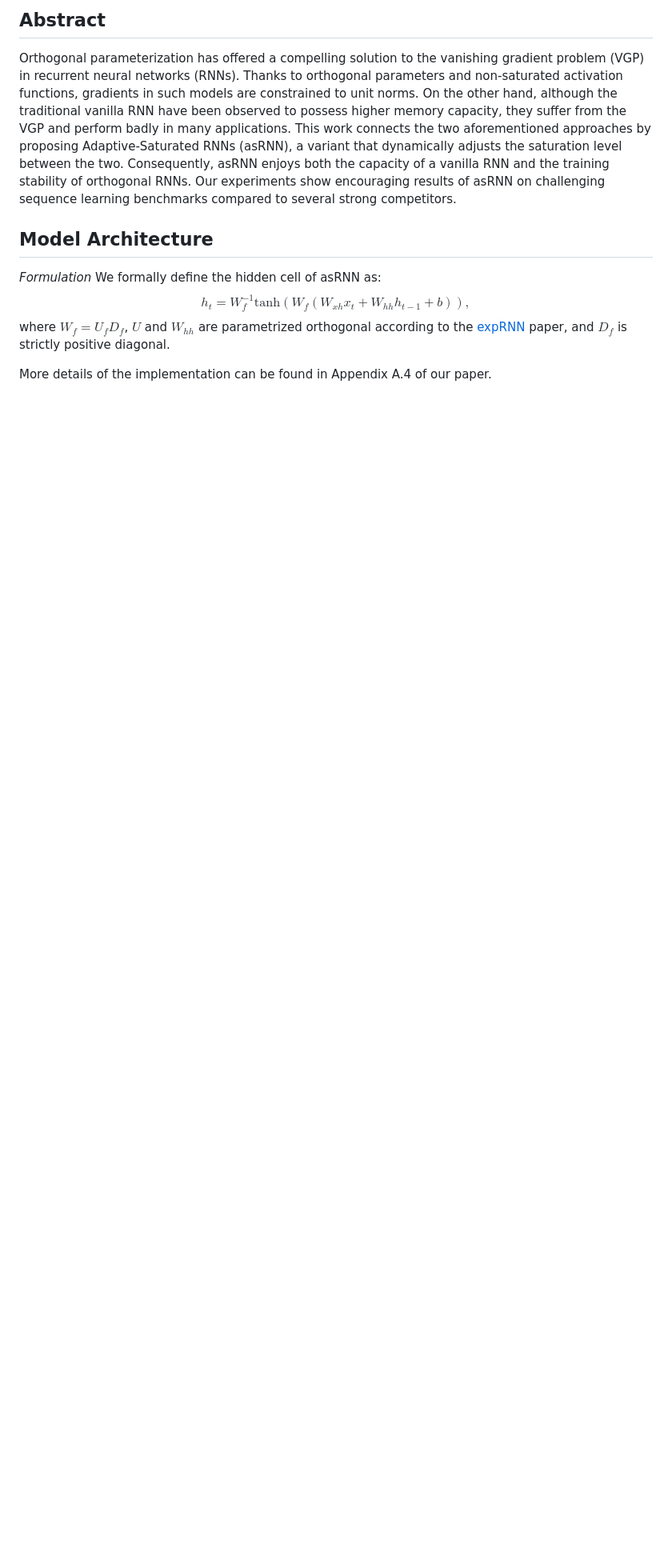
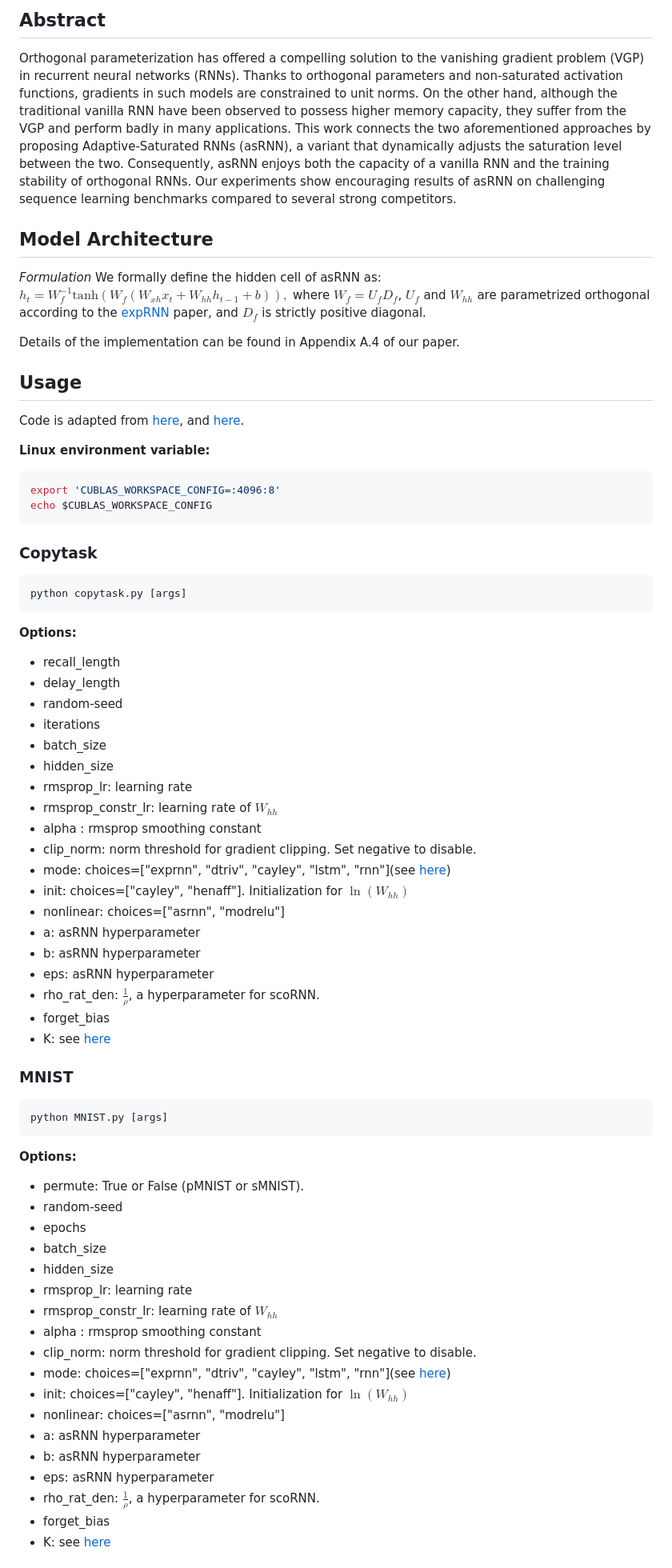
Before and after one commit to ndminhkhoi46/asRNN, a Markdown page: README.md, the part around the change printed below. Shown: that part at 80% size. GitHub-like rendering; blank space fills up the shorter version.

Commit message:
Add files via upload
Signed-off-by: ndminhkhoi46 <76758319+ndminhkhoi46@users.noreply.github.com>

````diff
--- a/README.md
+++ b/README.md
@@ -13,7 +13,74 @@ Orthogonal parameterization has offered a compelling solution to the vanishing g
 ## Model Architecture
 
 *Formulation* We formally define the hidden cell of asRNN as:
-$$h_t = W_f^{-1}\mathrm{tanh}(W_f(W_{xh}x_{t}+W_{hh}h_{t-1} + b)),$$
-where $W_f = U_fD_f$, $U$ and $W_{hh}$ are parametrized orthogonal according to the [expRNN](https://arxiv.org/abs/1901.08428) paper, and $D_f$ is strictly positive diagonal.
+$h_t = W_f^{-1}\mathrm{tanh}(W_f(W_{xh}x_{t}+W_{hh}h_{t-1} + b)),$
+where $W_f = U_fD_f$, $U_f$ and $W_{hh}$ are parametrized orthogonal according to the [expRNN](https://arxiv.org/abs/1901.08428) paper, and $D_f$ is strictly positive diagonal.
 
-More details of the implementation can be found in Appendix A.4 of our paper.
+Details of the implementation can be found in Appendix A.4 of our paper.
+
+## Usage
+
+Code is adapted from [here](https://github.com/Lezcano/expRNN), and [here](https://github.com/KyleGoyette/nnRNN).
+
+**Linux environment variable:**
+
+```bash
+export 'CUBLAS_WORKSPACE_CONFIG=:4096:8'
+echo $CUBLAS_WORKSPACE_CONFIG
+```
+
+### Copytask
+
+```
+python copytask.py [args]
+```
+
+**Options:**
+
+- recall_length
+- delay_length
+- random-seed
+- iterations
+- batch_size
+- hidden_size
+- rmsprop_lr: learning rate
+- rmsprop_constr_lr: learning rate of $W_{hh}$
+- alpha : rmsprop smoothing constant
+- clip_norm: norm threshold for gradient clipping. Set negative to disable.
+- mode: choices=["exprnn", "dtriv", "cayley", "lstm", "rnn"](see [here](https://github.com/Lezcano/expRNN))
+- init: choices=["cayley", "henaff"]. Initialization for $\ln(W_{hh})$
+- nonlinear: choices=["asrnn", "modrelu"]
+- a: asRNN hyperparameter
+- b: asRNN hyperparameter
+- eps: asRNN hyperparameter
+- rho_rat_den: $\frac{1}{\rho}$, a hyperparameter for scoRNN.
+- forget_bias
+- K: see [here](https://github.com/Lezcano/expRNN)
+
+### MNIST
+
+```bash
+python MNIST.py [args]
+```
+
+**Options:**
+
+- permute: True or False (pMNIST or sMNIST).
+- random-seed
+- epochs
+- batch_size
+- hidden_size
+- rmsprop_lr: learning rate
+- rmsprop_constr_lr: learning rate of $W_{hh}$
+- alpha : rmsprop smoothing constant
+- clip_norm: norm threshold for gradient clipping. Set negative to disable.
+- mode: choices=["exprnn", "dtriv", "cayley", "lstm", "rnn"](see [here](https://github.com/Lezcano/expRNN))
+- init: choices=["cayley", "henaff"]. Initialization for $\ln(W_{hh})$
+- nonlinear: choices=["asrnn", "modrelu"]
+- a: asRNN hyperparameter
+- b: asRNN hyperparameter
+- eps: asRNN hyperparameter
+- rho_rat_den: $\frac{1}{\rho}$, a hyperparameter for scoRNN.
+- forget_bias
+- K: see [here](https://github.com/Lezcano/expRNN)
+
````
Also changed, not shown: other parts of README.md (+66 -40 lines), README d2b70a8fb40c4ef59ffd5d05ed5d3d1c/copy_1000.png (added), README d2b70a8fb40c4ef59ffd5d05ed5d3d1c/copy_2000.png (added).
